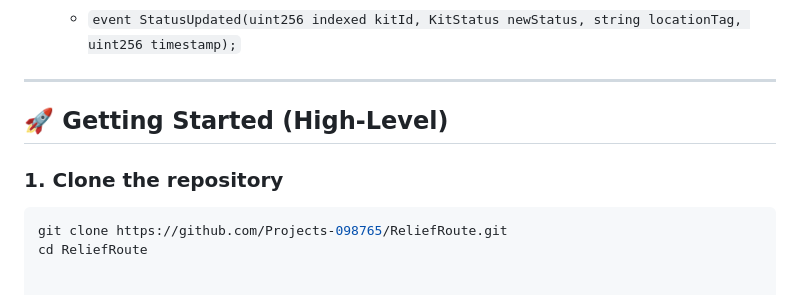
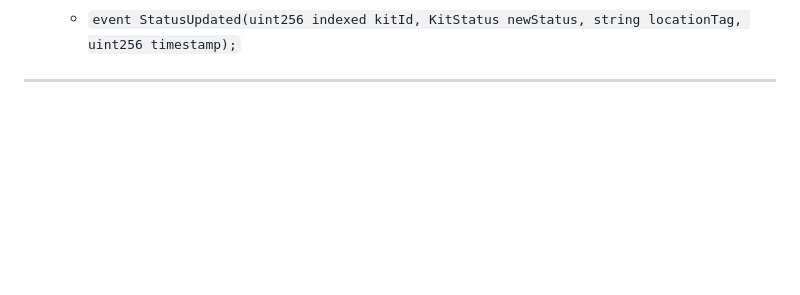
Before and after one commit to Checkmate-333/ReliefRoute, a Markdown page: README.md, the part around the change. Rendered like a GitHub page; blank space fills up the shorter version.

Commit message:
Remove 'Getting Started' section from README
Removed the 'Getting Started' section from the README.

````diff
--- a/README.md
+++ b/README.md
@@ -173,11 +173,3 @@ Example concept for `ReliefRouteRegistry`:
   - `event StatusUpdated(uint256 indexed kitId, KitStatus newStatus, string locationTag, uint256 timestamp);`
 
 ---
-
-## 🚀 Getting Started (High-Level)
-
-### 1. Clone the repository
-
-```bash
-git clone https://github.com/Projects-098765/ReliefRoute.git
-cd ReliefRoute
````
